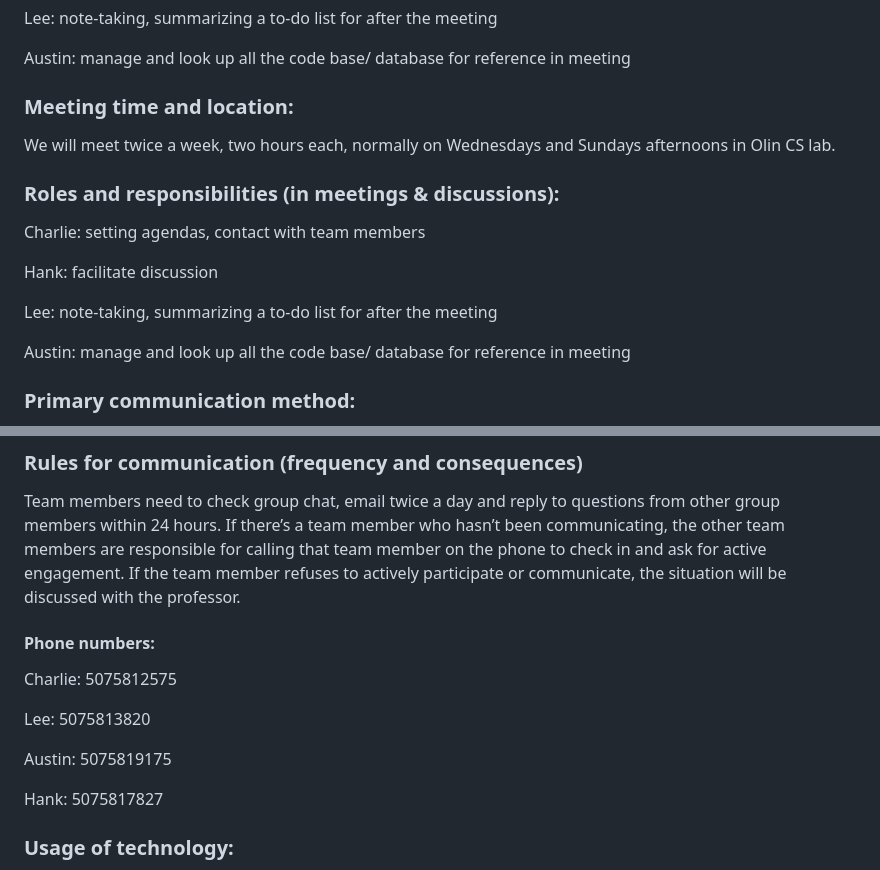
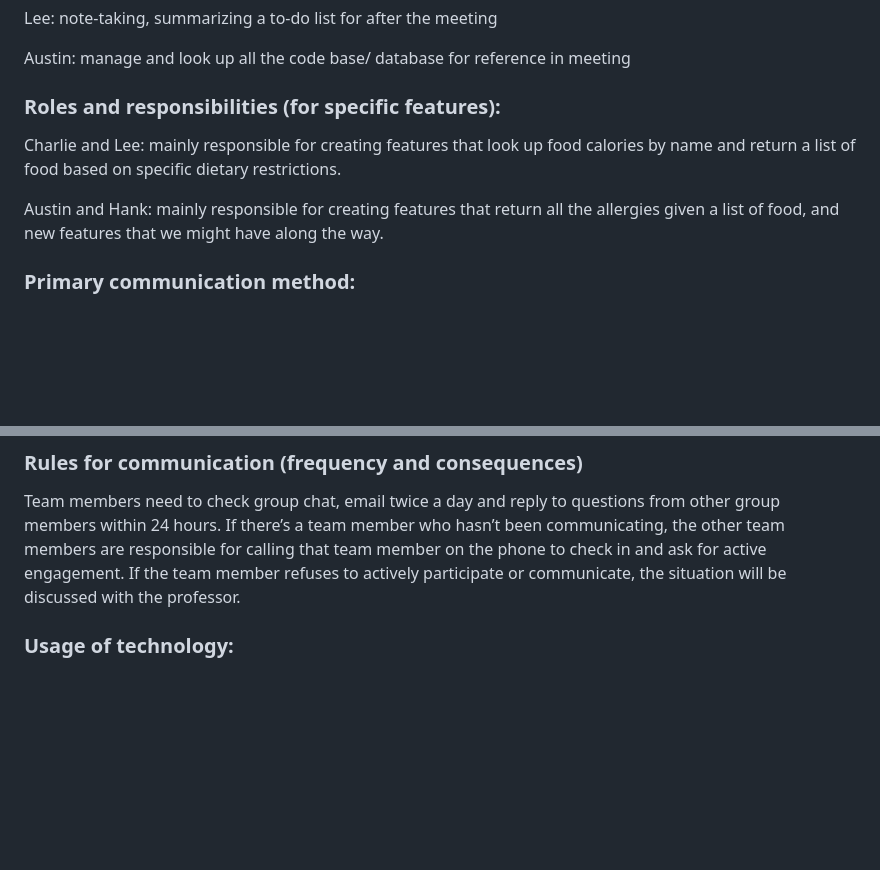
Before and after one commit to CS257-F23/team-project-g, a Markdown page: Proposal.md, 2 parts joined by grey strips. Rendered like a GitHub page; blank space fills up the shorter version.

Commit message:
proposal revise

```diff
--- a/Proposal.md
+++ b/Proposal.md
@@ -93,19 +93,11 @@ Lee: note-taking, summarizing a to-do list for after the meeting
 
 Austin: manage and look up all the code base/ database for reference in meeting
 
-### Meeting time and location:
+### Roles and responsibilities (for specific features):
 
-We will meet twice a week, two hours each, normally on Wednesdays and Sundays afternoons in Olin CS lab.
+Charlie and Lee: mainly responsible for creating features that look up food calories by name and return a list of food based on specific dietary restrictions.
 
-### Roles and responsibilities (in meetings & discussions):
-
-Charlie: setting agendas, contact with team members
-
-Hank: facilitate discussion
-
-Lee: note-taking, summarizing a to-do list for after the meeting
-
-Austin: manage and look up all the code base/ database for reference in meeting
+Austin and Hank: mainly responsible for creating features that return all the allergies given a list of food, and new features that we might have along the way.
 
 ### Primary communication method:
 
@@ -122,16 +114,6 @@ We will communicate with each other via email(sharing work) and WhatsApp (settin
 ### Rules for communication (frequency and consequences)
 
 Team members need to check group chat, email twice a day and reply to questions from other group members within 24 hours. If there’s a team member who hasn’t been communicating, the other team members are responsible for calling that team member on the phone to check in and ask for active engagement.  If the team member refuses to actively participate or communicate, the situation will be discussed with the professor.
-
-#### Phone numbers:
-
-Charlie: 5075812575
-
-Lee: 5075813820
-
-Austin: 5075819175
-
-Hank: 5075817827
 
 ### Usage of technology:
 
```
